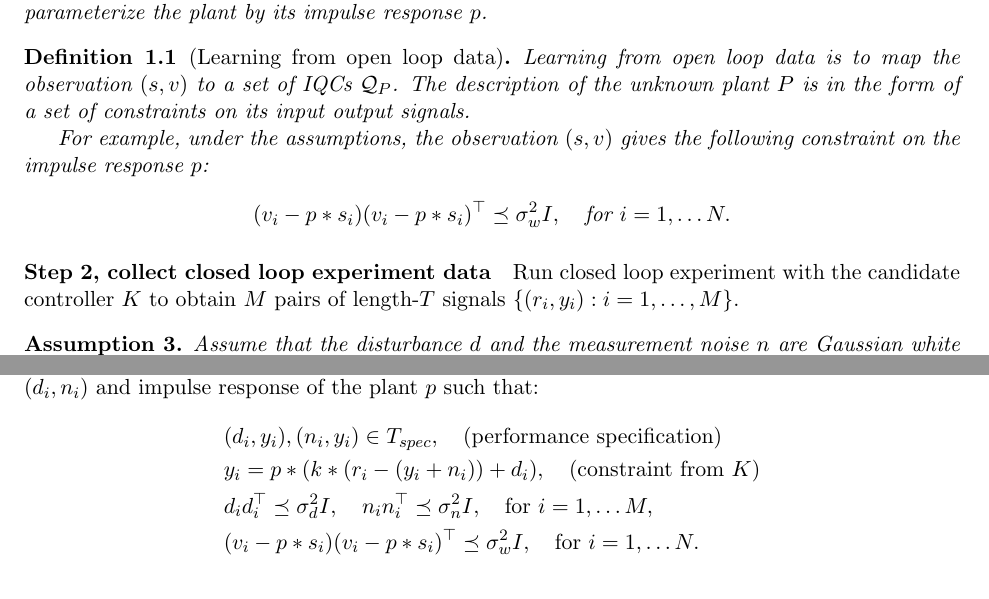
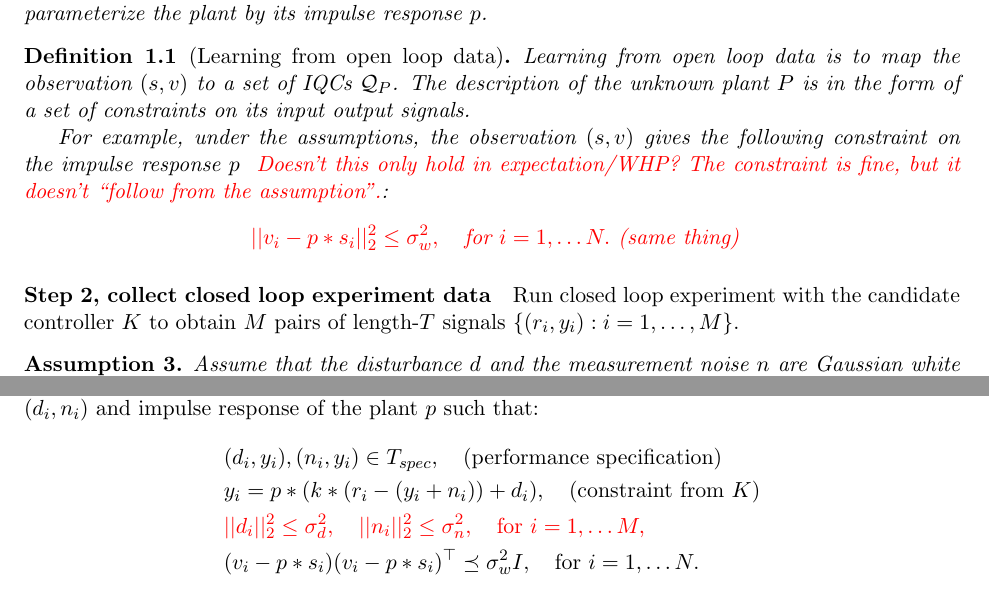
Before and after one commit to qingqinghuang/invalidation, a LaTeX document (notes.tex): two parts of pages 1 and 2 of 3, joined at a grey line, cut so that both start at the same text. Compiled offline with pdfLaTeX.

Commit message:
commentz

```diff
--- a/notes.tex
+++ b/notes.tex
@@ -83,9 +83,10 @@ i=1,\dots, N\}$.
 
 
   For example, under the assumptions, the observation $(s,v)$ gives the following constraint on the
-  impulse response $p$:
+  impulse response $p$ \rb{Doesn't this only hold in expectation/WHP? The constraint is fine, but it doesn't ``follow from the assumption''.}:
   \begin{align*}
-    ( v_i - p*s_i) (v_i - p*s_i)^\top \preceq \sigma_w^2 I, \quad \tx{for }i= 1,\dots N.
+    % &\; ( v_i - p*s_i) (v_i - p*s_i)^\top \preceq \sigma_w^2 I, \quad \tx{for }i= 1,\dots N. \\
+    &\; \rb{||v_i - p*s_i||_2^2 \leq \sigma_w^2, \quad \tx{for }i= 1,\dots N. \tx{ (same thing)}}
   \end{align*}
 
 \end{definition}
@@ -118,8 +119,8 @@ $(d_i, n_i)$ and impulse response of the plant $p$ such that:
   \\
   & y_i = p * ( k* (r_i-(y_i+n_i)) +d_i), \quad\tx{(constraint from $K$)}
   \\
-  & d_id_i^\top \preceq \sigma_d^2 I , \quad n_in_i^\top \preceq \sigma_n^2 I, \quad \tx{for }i=
-  1,\dots M,
+  & \rb{||d_i||_2^2\leq \sigma_d^2 , \quad ||n_i||_2^2\leq \sigma_n^2, \quad \tx{for }i=
+  1,\dots M,}
   \\
   & ( v_i - p*s_i) (v_i - p*s_i)^\top \preceq \sigma_w^2 I, \quad \tx{for }i= 1,\dots N.
 \end{align*}
```
Also changed, not shown: 1 other file.
